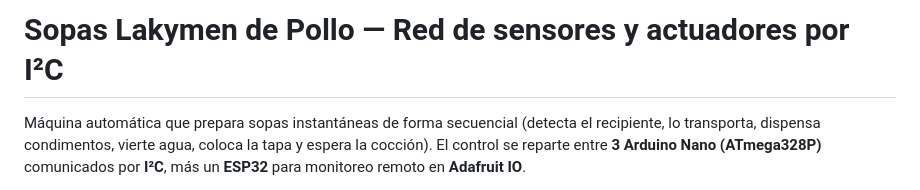
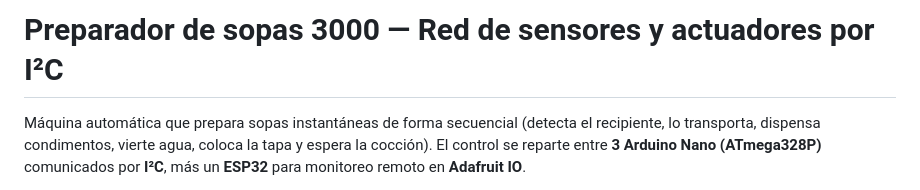
Before and after one commit to Aquiej12/Digital2, a Markdown page: README.md, the part around the change. GitHub-like rendering.

```diff
--- a/README.md
+++ b/README.md
@@ -1,4 +1,4 @@
-# Sopas Lakymen de Pollo — Red de sensores y actuadores por I²C
+# Preparador de sopas 3000 — Red de sensores y actuadores por I²C
 
 Máquina automática que prepara sopas instantáneas de forma secuencial (detecta el
 recipiente, lo transporta, dispensa condimentos, vierte agua, coloca la tapa y
```
